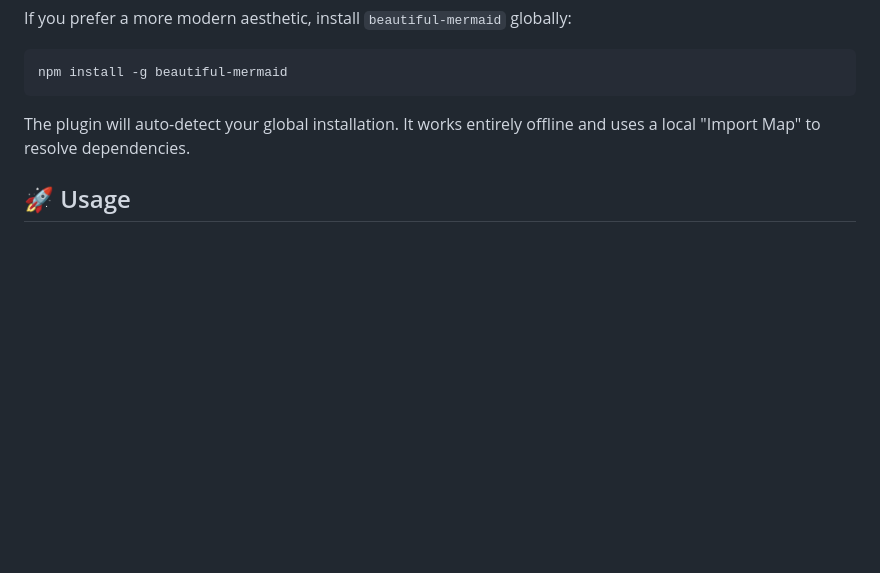
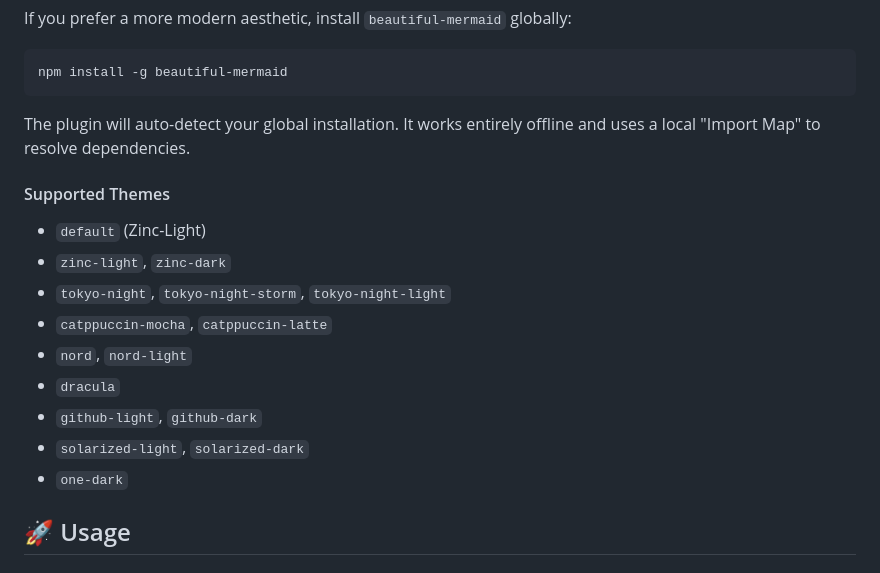
Before and after one commit to kevalin/mermaid.nvim, a Markdown page: README.md, the part around the change. GitHub-like rendering; blank space fills up the shorter version.

Commit message:
doc: update README.md

```diff
--- a/README.md
+++ b/README.md
@@ -81,6 +81,17 @@ npm install -g beautiful-mermaid
 
 The plugin will auto-detect your global installation. It works entirely offline and uses a local "Import Map" to resolve dependencies.
 
+#### Supported Themes
+- `default` (Zinc-Light)
+- `zinc-light`, `zinc-dark`
+- `tokyo-night`, `tokyo-night-storm`, `tokyo-night-light`
+- `catppuccin-mocha`, `catppuccin-latte`
+- `nord`, `nord-light`
+- `dracula`
+- `github-light`, `github-dark`
+- `solarized-light`, `solarized-dark`
+- `one-dark`
+
 ## 🚀 Usage
 
 ### Commands
```
